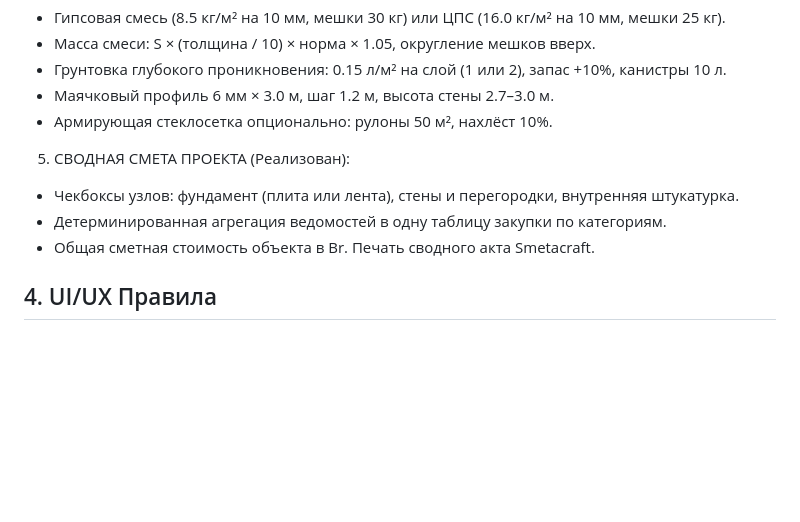
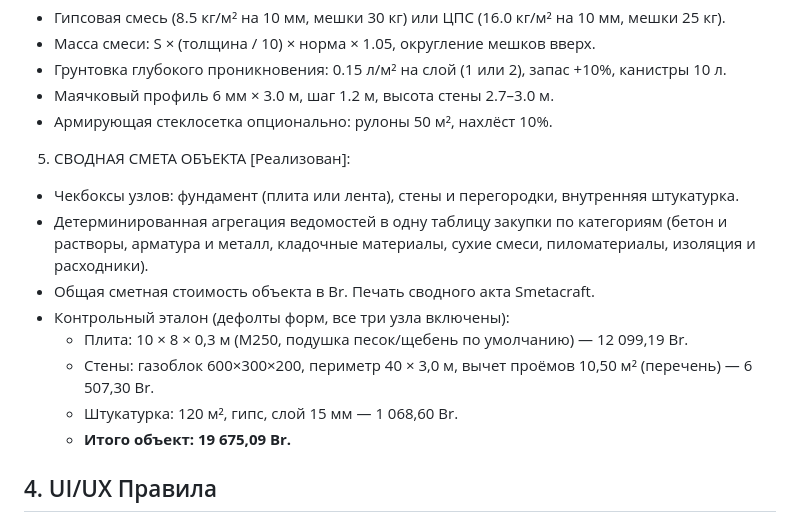
Before and after one commit to viktor-qatester/smetacraft, a Markdown page: PRODUCT_SPEC.md, the part around the change. Rendered like a GitHub page; blank space fills up the shorter version.

Commit message:
docs: record project summary benchmark and shipped status
Fix the object-wide bill module name and lock the default-parameter verification totals for regression checks.

Co-authored-by: Cursor <cursoragent@cursor.com>

```diff
--- a/PRODUCT_SPEC.md
+++ b/PRODUCT_SPEC.md
@@ -44,10 +44,15 @@
   - Грунтовка глубокого проникновения: 0.15 л/м² на слой (1 или 2), запас +10%, канистры 10 л.
   - Маячковый профиль 6 мм × 3.0 м, шаг 1.2 м, высота стены 2.7–3.0 м.
   - Армирующая стеклосетка опционально: рулоны 50 м², нахлёст 10%.
-5. СВОДНАЯ СМЕТА ПРОЕКТА (Реализован):
+5. СВОДНАЯ СМЕТА ОБЪЕКТА [Реализован]:
   - Чекбоксы узлов: фундамент (плита или лента), стены и перегородки, внутренняя штукатурка.
-  - Детерминированная агрегация ведомостей в одну таблицу закупки по категориям.
+  - Детерминированная агрегация ведомостей в одну таблицу закупки по категориям (бетон и растворы, арматура и металл, кладочные материалы, сухие смеси, пиломатериалы, изоляция и расходники).
   - Общая сметная стоимость объекта в Br. Печать сводного акта Smetacraft.
+  - Контрольный эталон (дефолты форм, все три узла включены):
+    - Плита: 10 × 8 × 0,3 м (М250, подушка песок/щебень по умолчанию) — 12 099,19 Br.
+    - Стены: газоблок 600×300×200, периметр 40 × 3,0 м, вычет проёмов 10,50 м² (перечень) — 6 507,30 Br.
+    - Штукатурка: 120 м², гипс, слой 15 мм — 1 068,60 Br.
+    - **Итого объект: 19 675,09 Br.**
 
 ## 4. UI/UX Правила
 
```
